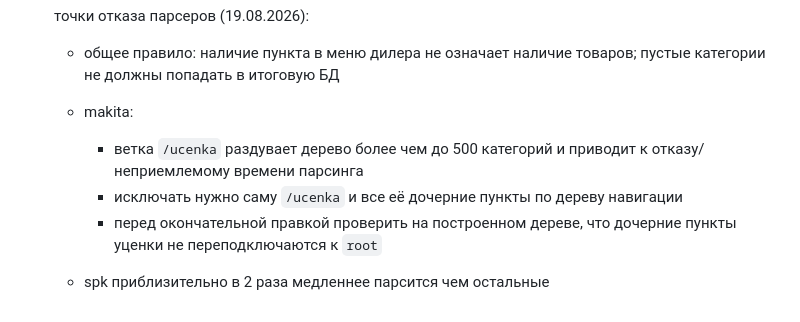
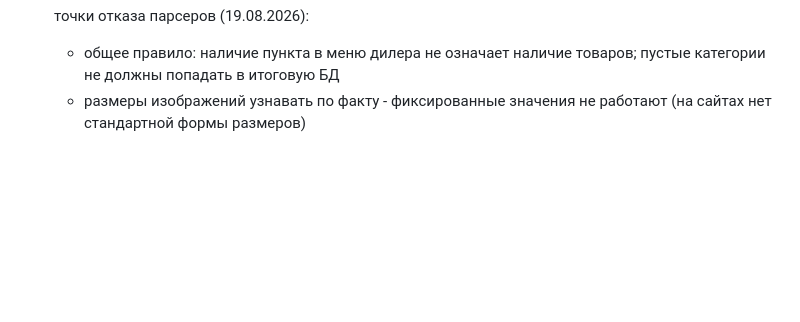
Before and after one commit to TOEGENT/agregator, a Markdown page: GIVEN/GIVEN.md, the part around the change. GitHub-like rendering; blank space fills up the shorter version.

Commit message:
обновил GIVEN.md

```diff
--- a/GIVEN/GIVEN.md
+++ b/GIVEN/GIVEN.md
@@ -32,9 +32,4 @@
 
     точки отказа парсеров (19.08.2026):
     - общее правило: наличие пункта в меню дилера не означает наличие товаров; пустые категории не должны попадать в итоговую БД
-
-    - makita:
-        - ветка `/ucenka` раздувает дерево более чем до 500 категорий и приводит к отказу/неприемлемому времени парсинга
-        - исключать нужно саму `/ucenka` и все её дочерние пункты по дереву навигации
-        - перед окончательной правкой проверить на построенном дереве, что дочерние пункты уценки не переподключаются к `root`
-    - spk приблизительно в 2 раза медленнее парсится чем остальные
+    - размеры изображений узнавать по факту - фиксированные значения не работают (на сайтах нет стандартной формы размеров)
```
